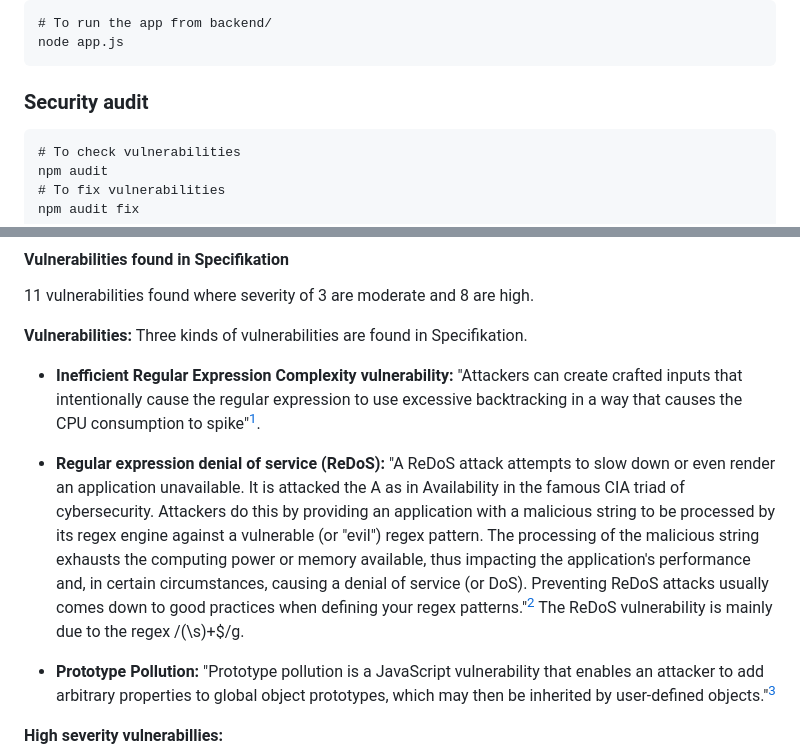
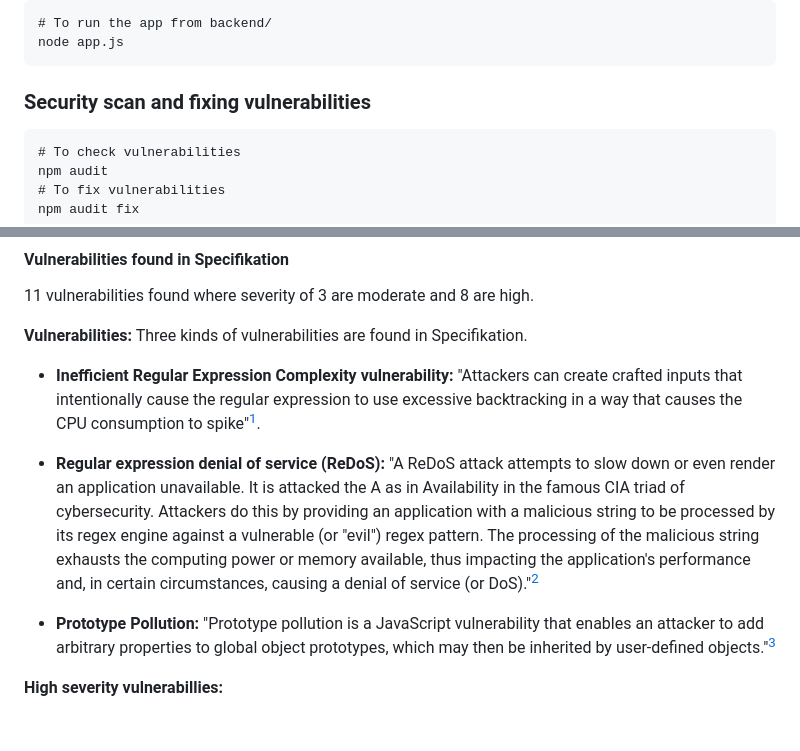
Before and after one commit to hafsaChy/jsramverk-train-controller, a Markdown page: README.md, 2 parts joined by grey strips. GitHub-like rendering; blank space fills up the shorter version.

````diff
--- a/README.md
+++ b/README.md
@@ -26,7 +26,7 @@ npm install
 node app.js
 ```
 
-### Security audit
+### Security scan and fixing vulnerabilities
 ```
 # To check vulnerabilities
 npm audit
@@ -40,8 +40,7 @@ npm audit fix
 Three kinds of vulnerabilities are found in Specifikation.
 
 - **Inefficient Regular Expression Complexity vulnerability:** "Attackers can create crafted inputs that intentionally cause the regular expression to use excessive backtracking in a way that causes the CPU consumption to spike"[^1].
-- **Regular expression denial of service (ReDoS):** "A ReDoS attack attempts to slow down or even render an application unavailable. It is attacked the A as in Availability in the famous CIA triad of cybersecurity. Attackers do this by providing an application with a malicious string to be processed by its regex engine against a vulnerable (or "evil") regex pattern. The processing of the malicious string exhausts the computing power or memory available, thus impacting the application's performance and, in certain circumstances, causing a denial of service (or DoS).
-Preventing ReDoS attacks usually comes down to good practices when defining your regex patterns."[^2] The ReDoS vulnerability is mainly due to the regex /(\s)+$/g.
+- **Regular expression denial of service (ReDoS):** "A ReDoS attack attempts to slow down or even render an application unavailable. It is attacked the A as in Availability in the famous CIA triad of cybersecurity. Attackers do this by providing an application with a malicious string to be processed by its regex engine against a vulnerable (or "evil") regex pattern. The processing of the malicious string exhausts the computing power or memory available, thus impacting the application's performance and, in certain circumstances, causing a denial of service (or DoS)."[^2]
 
 - **Prototype Pollution:** "Prototype pollution is a JavaScript vulnerability that enables an attacker to add arbitrary properties to global object prototypes, which may then be inherited by user-defined objects."[^3]
 
````
